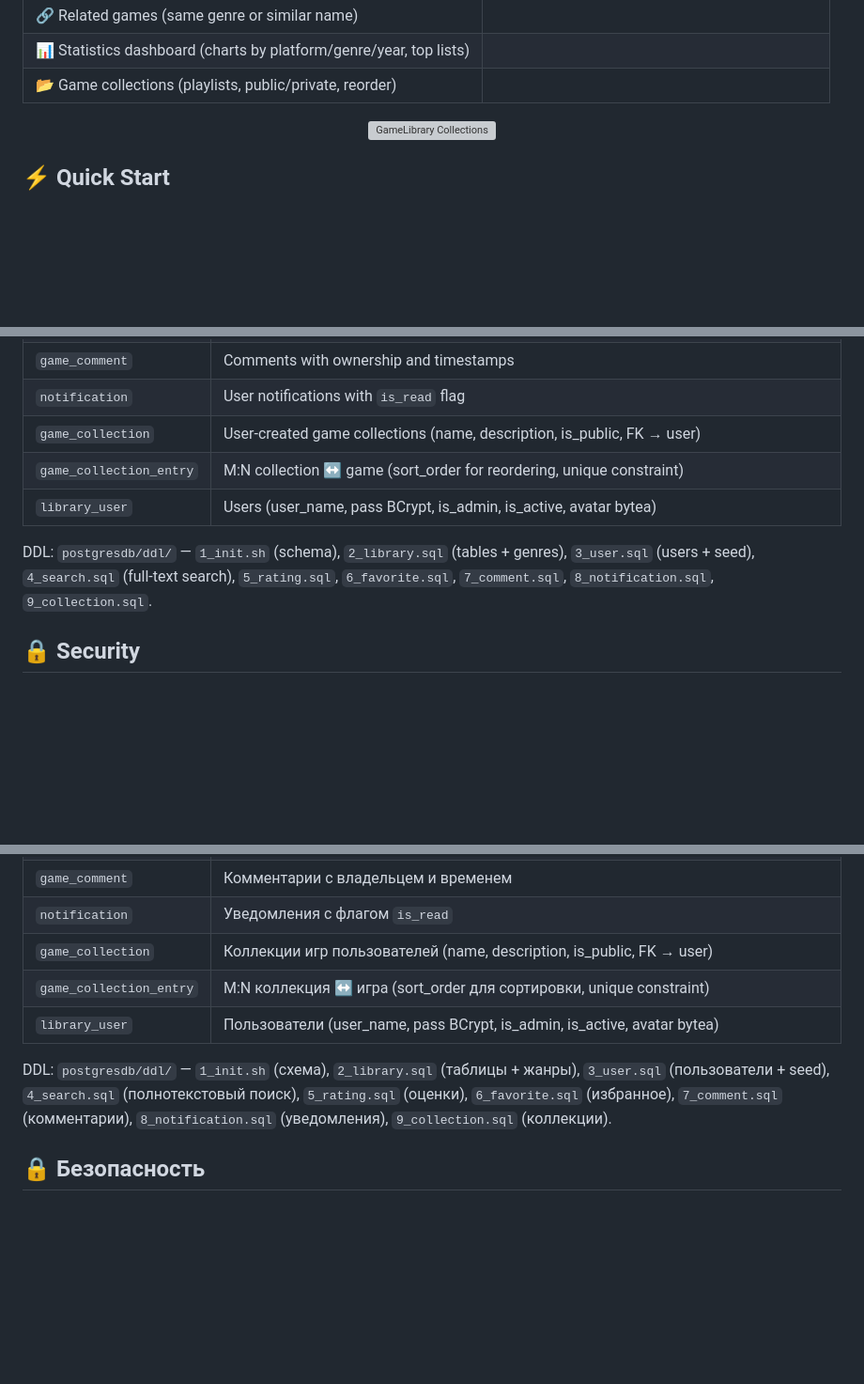
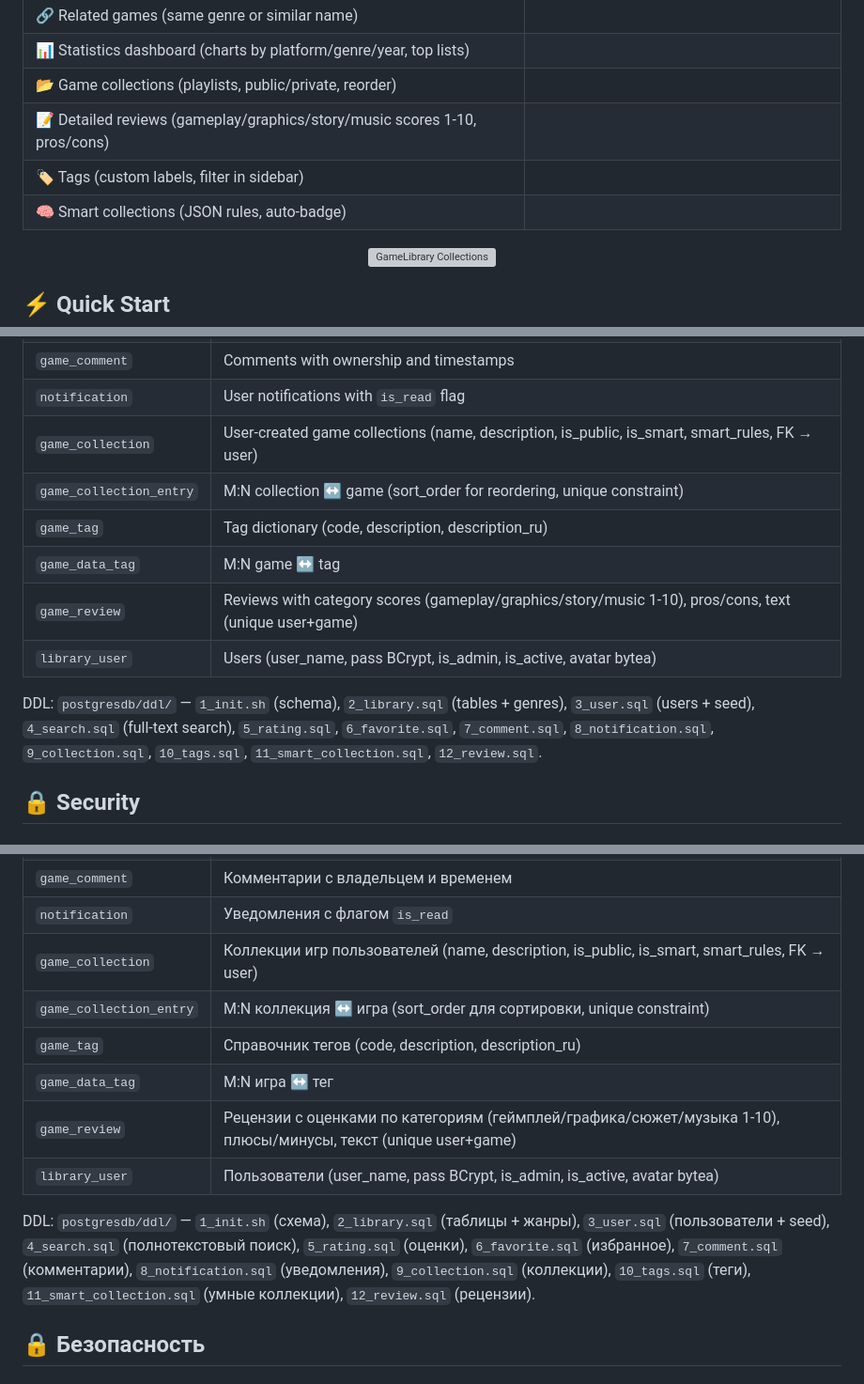
Before and after one commit to JenikMax/GameLibrary, a Markdown page: README.md, 3 parts joined by grey strips. Shown at 94% size. Drawn GitHub-style; blank space fills up the shorter version; grey boxes are pictures that could not be loaded.

```diff
--- a/README.md
+++ b/README.md
@@ -61,6 +61,9 @@
 | 🔗 Related games (same genre or similar name) | |
 | 📊 Statistics dashboard (charts by platform/genre/year, top lists) | |
 | 📂 Game collections (playlists, public/private, reorder) | |
+| 📝 Detailed reviews (gameplay/graphics/story/music scores 1-10, pros/cons) | |
+| 🏷️ Tags (custom labels, filter in sidebar) | |
+| 🧠 Smart collections (JSON rules, auto-badge) | |
 
 <p align="center">
   <img src="frontend/public/collections.jpg" alt="GameLibrary Collections" width="800">
@@ -277,11 +283,14 @@ Schema `library`:
 | `favorite_game` | User favorites (user_id + game_id) |
 | `game_comment` | Comments with ownership and timestamps |
 | `notification` | User notifications with `is_read` flag |
-| `game_collection` | User-created game collections (name, description, is_public, FK → user) |
+| `game_collection` | User-created game collections (name, description, is_public, is_smart, smart_rules, FK → user) |
 | `game_collection_entry` | M:N collection ↔ game (sort_order for reordering, unique constraint) |
+| `game_tag` | Tag dictionary (code, description, description_ru) |
+| `game_data_tag` | M:N game ↔ tag |
+| `game_review` | Reviews with category scores (gameplay/graphics/story/music 1-10), pros/cons, text (unique user+game) |
 | `library_user` | Users (user_name, pass BCrypt, is_admin, is_active, avatar bytea) |
 
-DDL: `postgresdb/ddl/` — `1_init.sh` (schema), `2_library.sql` (tables + genres), `3_user.sql` (users + seed), `4_search.sql` (full-text search), `5_rating.sql`, `6_favorite.sql`, `7_comment.sql`, `8_notification.sql`, `9_collection.sql`.
+DDL: `postgresdb/ddl/` — `1_init.sh` (schema), `2_library.sql` (tables + genres), `3_user.sql` (users + seed), `4_search.sql` (full-text search), `5_rating.sql`, `6_favorite.sql`, `7_comment.sql`, `8_notification.sql`, `9_collection.sql`, `10_tags.sql`, `11_smart_collection.sql`, `12_review.sql`.
 
 ## 🔒 Security
 
@@ -763,11 +778,14 @@ make all                      # сборка backend + frontend, запуск do
 | `favorite_game` | Избранное пользователя |
 | `game_comment` | Комментарии с владельцем и временем |
 | `notification` | Уведомления с флагом `is_read` |
-| `game_collection` | Коллекции игр пользователей (name, description, is_public, FK → user) |
+| `game_collection` | Коллекции игр пользователей (name, description, is_public, is_smart, smart_rules, FK → user) |
 | `game_collection_entry` | M:N коллекция ↔ игра (sort_order для сортировки, unique constraint) |
+| `game_tag` | Справочник тегов (code, description, description_ru) |
+| `game_data_tag` | M:N игра ↔ тег |
+| `game_review` | Рецензии с оценками по категориям (геймплей/графика/сюжет/музыка 1-10), плюсы/минусы, текст (unique user+game) |
 | `library_user` | Пользователи (user_name, pass BCrypt, is_admin, is_active, avatar bytea) |
 
-DDL: `postgresdb/ddl/` — `1_init.sh` (схема), `2_library.sql` (таблицы + жанры), `3_user.sql` (пользователи + seed), `4_search.sql` (полнотекстовый поиск), `5_rating.sql` (оценки), `6_favorite.sql` (избранное), `7_comment.sql` (комментарии), `8_notification.sql` (уведомления), `9_collection.sql` (коллекции).
+DDL: `postgresdb/ddl/` — `1_init.sh` (схема), `2_library.sql` (таблицы + жанры), `3_user.sql` (пользователи + seed), `4_search.sql` (полнотекстовый поиск), `5_rating.sql` (оценки), `6_favorite.sql` (избранное), `7_comment.sql` (комментарии), `8_notification.sql` (уведомления), `9_collection.sql` (коллекции), `10_tags.sql` (теги), `11_smart_collection.sql` (умные коллекции), `12_review.sql` (рецензии).
 
 ## 🔒 Безопасность
 
```
Also changed, not shown: other parts of README.md (+9 -0 lines), AGENTS.md (+5 -2 lines).
